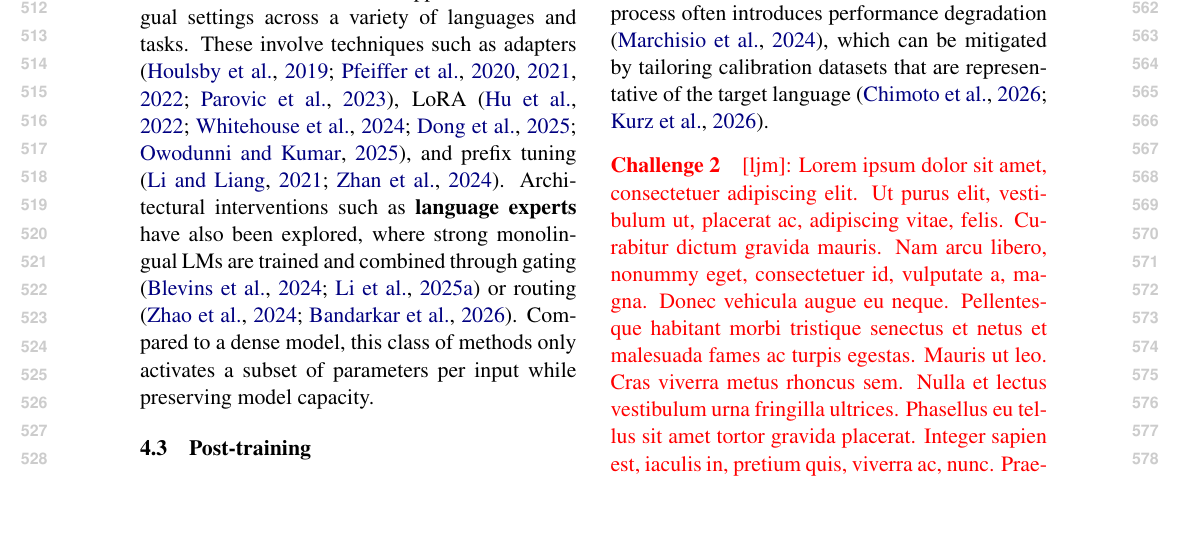
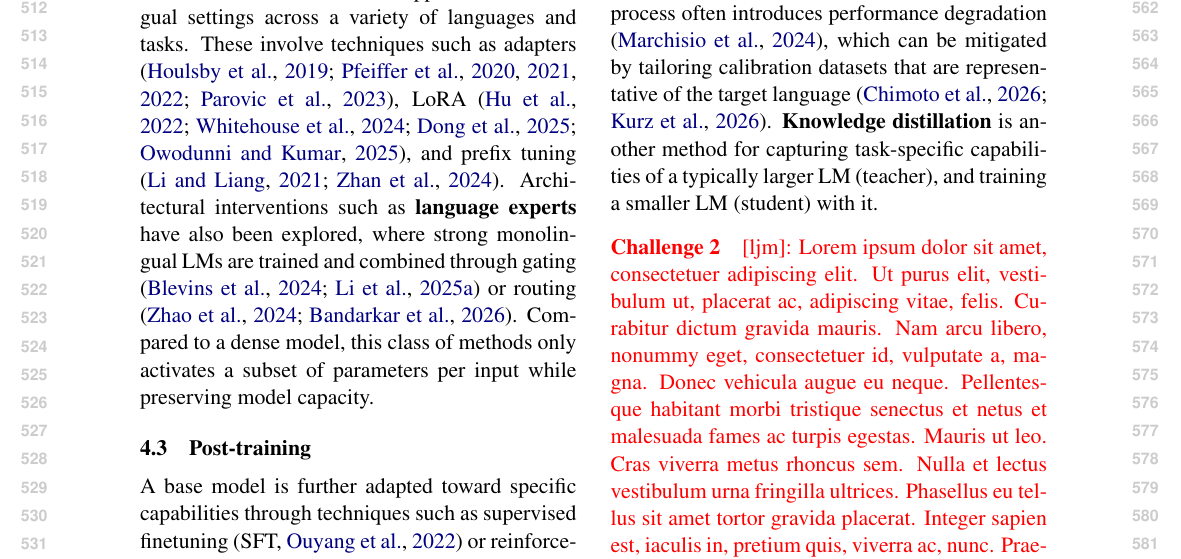
Before and after one commit to ljvmiranda921/multilinguality-at-the-edge, a LaTeX paper (tacl2021v1-template.tex): part of page 6 of 23, cut so that both start at the same text, the shorter picture padded with empty space. Compiled offline with pdfLaTeX.

Commit message:
[wip] Update

```diff
--- a/tacl2021v1-template.tex
+++ b/tacl2021v1-template.tex
@@ -426,6 +426,7 @@ Compressing a model can happen before, during, or right after the post-training
 \textbf{Quantization} is a common approach that represents a model's weights and activations in lower precision \citep{frantar2023optq,turc2025gguf,lin-etal-2025-awq}.
 A calibration dataset is used to determine the optimal quantization parameters (e.g., scaling factors and zero points) that minimize the loss of accuracy from reduced precision \citep{williams-aletras-2024-impact}.
 For multilingual models, this process often introduces performance degradation \citep{marchisio-etal-2024-quantization}, which can be mitigated by tailoring calibration datasets that are representative of the target language \citep{chimoto-etal-2026-calibrating,kurz-etal-2026-limitations}.
+\textbf{Knowledge distillation} is another method for capturing task-specific capabilities of a typically larger LM (teacher), and training a smaller LM (student) with it.
 % \textbf{Model compression} using knowledge distillation, quantization, and ..?
 % \textbf{Quantization} (talk about multilngual calibration,mpretraining and post-training quantization)
 % \textbf{Pruning} (is there multilingual versions of this?)
```
